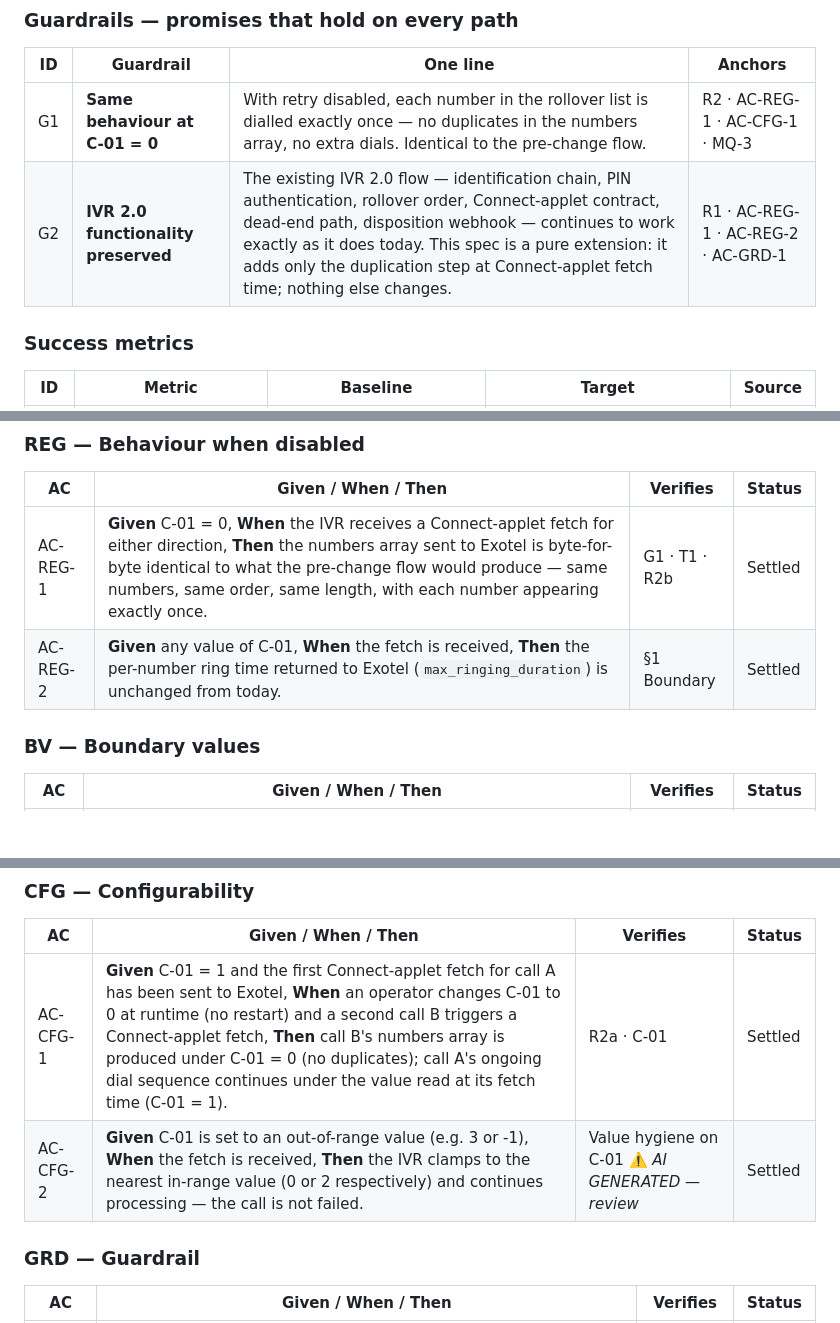
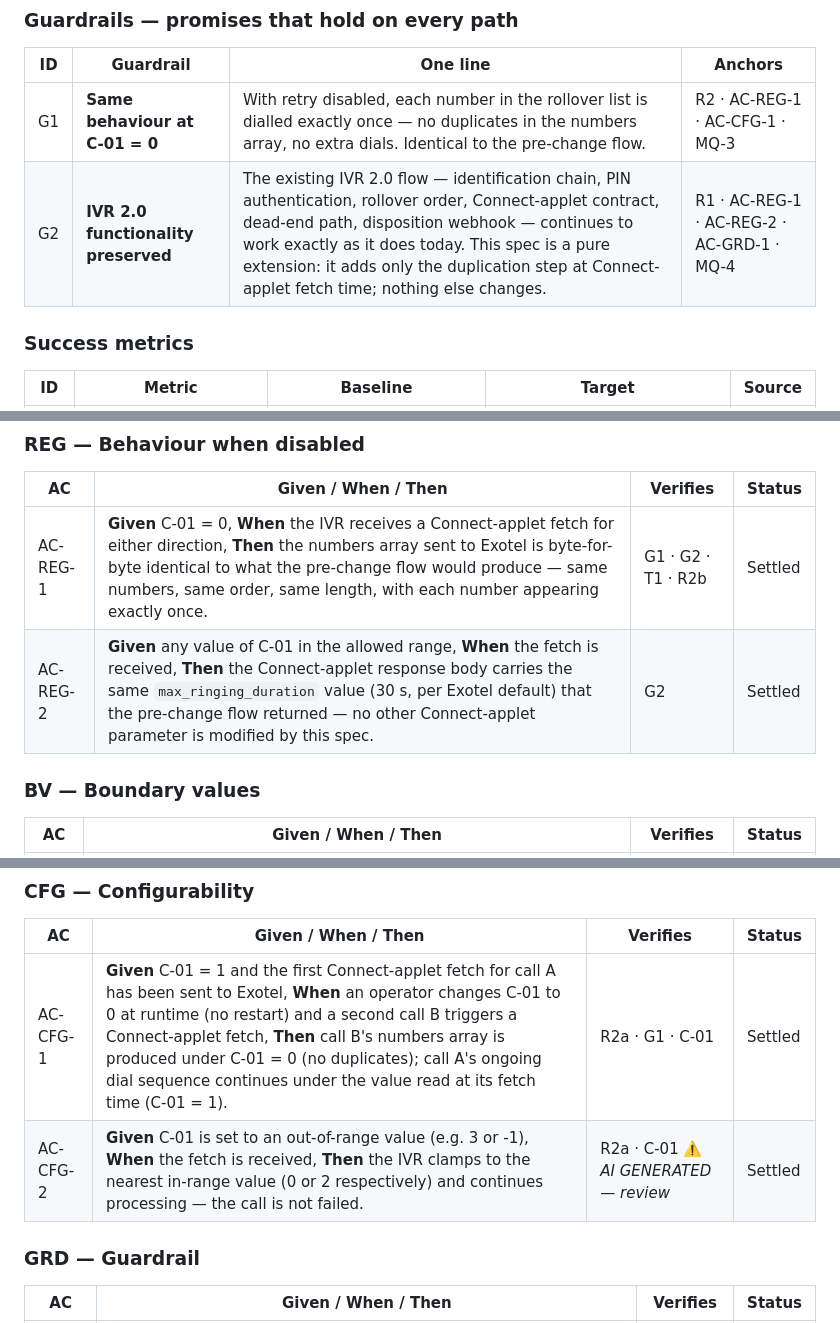
Before and after one commit to ashish-raj-wiom/IVR-Routing-Solutioning, a Markdown page: IVR_Retry_Count_PRD.md, 3 parts joined by grey strips. Rendered like a GitHub page; blank space fills up the shorter version.

Commit message:
PRD v0.2 (lint pass): fix asymmetric guardrail traceability + AC hygiene
Errors fixed:
- L4: G2 now anchored to MQ-4 (new). MQ-4 gives G2 a measurement path
  matching G1/MQ-3's shape — checks that IVR 2.0 flow steps unrelated
  to retry expansion continue to match pre-change behaviour.
- L4: AC-REG-1 Verifies now cites G2 (was: G1 · T1 · R2b only).
- L4/L3: AC-REG-2 Verifies now cites G2 (was: '§1 Boundary' which is
  not an ID); AC body tightened for observability (L10): asserts the
  concrete 30 s max_ringing_duration value rather than 'unchanged
  from today'.
- L4: AC-CFG-1 Verifies now cites G1 (was: R2a · C-01 only).

Warnings fixed:
- L3: AC-CFG-2 Verifies rewired to cite R2a · C-01 (was: a description).

Not fixed — reported to PM for judgement:
- L5: R1 MUST NOT clause about unauthorised callers has no AC.
- L7: G1 has no dedicated GRD-type AC.
- J1: Null C-01 / empty base-list edge cases not specified.

```diff
--- a/IVR_Retry_Count_PRD.md
+++ b/IVR_Retry_Count_PRD.md
@@ -22,7 +22,7 @@
 | ID | Guardrail | One line | Anchors |
 |---|---|---|---|
 | G1 | **Same behaviour at C-01 = 0** | With retry disabled, each number in the rollover list is dialled exactly once — no duplicates in the numbers array, no extra dials. Identical to the pre-change flow. | R2 · AC-REG-1 · AC-CFG-1 · MQ-3 |
-| G2 | **IVR 2.0 functionality preserved** | The existing IVR 2.0 flow — identification chain, PIN authentication, rollover order, Connect-applet contract, dead-end path, disposition webhook — continues to work exactly as it does today. This spec is a pure extension: it adds only the duplication step at Connect-applet fetch time; nothing else changes. | R1 · AC-REG-1 · AC-REG-2 · AC-GRD-1 |
+| G2 | **IVR 2.0 functionality preserved** | The existing IVR 2.0 flow — identification chain, PIN authentication, rollover order, Connect-applet contract, dead-end path, disposition webhook — continues to work exactly as it does today. This spec is a pure extension: it adds only the duplication step at Connect-applet fetch time; nothing else changes. | R1 · AC-REG-1 · AC-REG-2 · AC-GRD-1 · MQ-4 |
 
 ### Success metrics
 
@@ -115,8 +116,8 @@ The caller hears the same ring / hold experience that Exotel provides today; no
 
 | AC | Given / When / Then | Verifies | Status |
 |---|---|---|---|
-| AC-REG-1 | **Given** C-01 = 0, **When** the IVR receives a Connect-applet fetch for either direction, **Then** the numbers array sent to Exotel is byte-for-byte identical to what the pre-change flow would produce — same numbers, same order, same length, with each number appearing exactly once. | G1 · T1 · R2b | Settled |
-| AC-REG-2 | **Given** any value of C-01, **When** the fetch is received, **Then** the per-number ring time returned to Exotel (`max_ringing_duration`) is unchanged from today. | §1 Boundary | Settled |
+| AC-REG-1 | **Given** C-01 = 0, **When** the IVR receives a Connect-applet fetch for either direction, **Then** the numbers array sent to Exotel is byte-for-byte identical to what the pre-change flow would produce — same numbers, same order, same length, with each number appearing exactly once. | G1 · G2 · T1 · R2b | Settled |
+| AC-REG-2 | **Given** any value of C-01 in the allowed range, **When** the fetch is received, **Then** the Connect-applet response body carries the same `max_ringing_duration` value (30 s, per Exotel default) that the pre-change flow returned — no other Connect-applet parameter is modified by this spec. | G2 | Settled |
 
 ### BV — Boundary values
 
@@ -129,8 +130,8 @@ The caller hears the same ring / hold experience that Exotel provides today; no
 
 | AC | Given / When / Then | Verifies | Status |
 |---|---|---|---|
-| AC-CFG-1 | **Given** C-01 = 1 and the first Connect-applet fetch for call A has been sent to Exotel, **When** an operator changes C-01 to 0 at runtime (no restart) and a second call B triggers a Connect-applet fetch, **Then** call B's numbers array is produced under C-01 = 0 (no duplicates); call A's ongoing dial sequence continues under the value read at its fetch time (C-01 = 1). | R2a · C-01 | Settled |
-| AC-CFG-2 | **Given** C-01 is set to an out-of-range value (e.g. 3 or -1), **When** the fetch is received, **Then** the IVR clamps to the nearest in-range value (0 or 2 respectively) and continues processing — the call is not failed. | Value hygiene on C-01 ⚠️ *AI GENERATED — review* | Settled |
+| AC-CFG-1 | **Given** C-01 = 1 and the first Connect-applet fetch for call A has been sent to Exotel, **When** an operator changes C-01 to 0 at runtime (no restart) and a second call B triggers a Connect-applet fetch, **Then** call B's numbers array is produced under C-01 = 0 (no duplicates); call A's ongoing dial sequence continues under the value read at its fetch time (C-01 = 1). | R2a · G1 · C-01 | Settled |
+| AC-CFG-2 | **Given** C-01 is set to an out-of-range value (e.g. 3 or -1), **When** the fetch is received, **Then** the IVR clamps to the nearest in-range value (0 or 2 respectively) and continues processing — the call is not failed. | R2a · C-01 ⚠️ *AI GENERATED — review* | Settled |
 
 ### GRD — Guardrail
 
```
Also changed, not shown: other parts of IVR_Retry_Count_PRD.md (+1 -0 lines).
